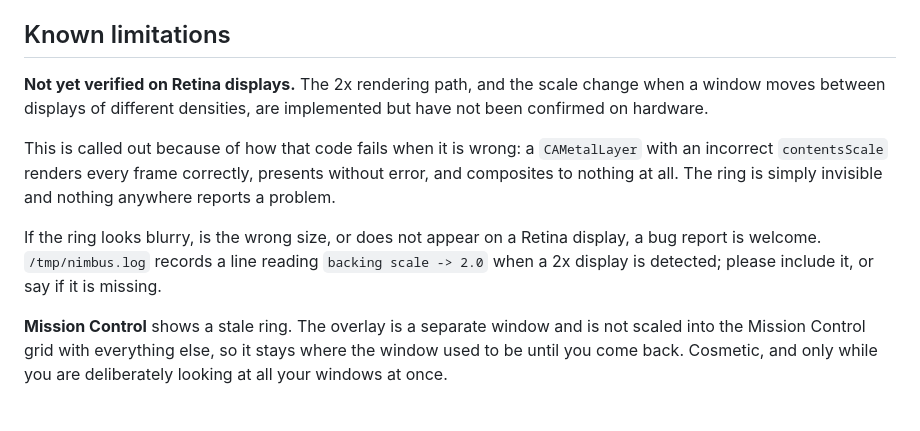
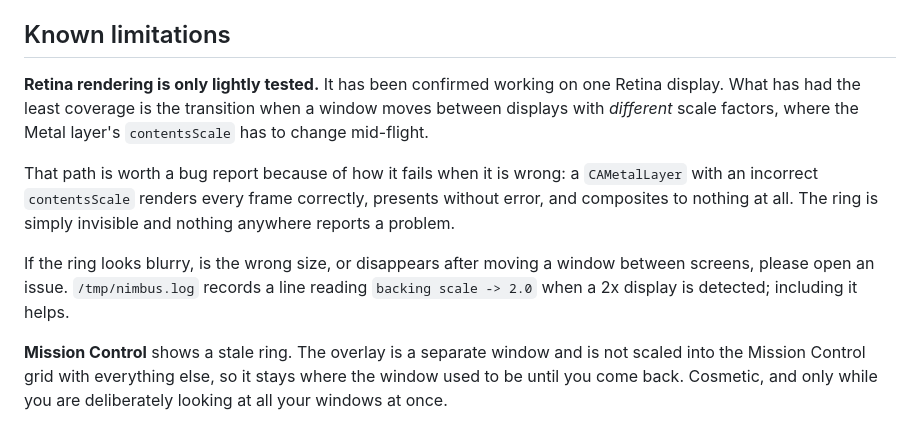
Before and after one commit to vivosAi/nimbus, a Markdown page: README.md, the part around the change. Drawn GitHub-style.

Commit message:
Add the demo page, and record that Retina rendering now works
The demo is a WebGL port of the ring shader drawing two simulated
displays with four overlapping windows; clicking one moves the focus
ring to it. Two displays rather than one because multi-monitor is where
losing track of keyboard focus actually costs something, and windows
that overlap in landscape proportions because that is what a desktop
looks like.

It matters more than a screenshot would: Nimbus asks for Accessibility
permission, the most powerful thing a Mac app can request, from people
who have never heard of it. Seeing exactly what it does, without
installing it, is worth a duplicated shader.

The page also explains why the colour rotates, which otherwise reads as
a gimmick: anything constant fades from awareness — habituation, sensory
adaptation, banner blindness — so a static marker would work for a week
and be invisible by the end of the month.

Notes on the port: `half` is reserved in GLSL ES just as it is a type
name in Metal; fbm uses fixed octave counts because GLSL ES 1.00 needs
constant loop bounds, which keeps this on WebGL 1; phases are integrated
per frame rather than computed as time * speed, reproducing the fix made
in the app.

Retina rendering has now been confirmed on a Retina display, so the
README no longer claims the path is entirely unverified. The transition
between displays of different scale factors is still thinly covered and
is called out as the case worth reporting.

```diff
--- a/README.md
+++ b/README.md
@@ -138,19 +138,19 @@ Gatekeeper, so there is no unsigned distribution path.
 
 ## Known limitations
 
-**Not yet verified on Retina displays.** The 2x rendering path, and the scale
-change when a window moves between displays of different densities, are
-implemented but have not been confirmed on hardware.
+**Retina rendering is only lightly tested.** It has been confirmed working on
+one Retina display. What has had the least coverage is the transition when a
+window moves between displays with *different* scale factors, where the Metal
+layer's `contentsScale` has to change mid-flight.
 
-This is called out because of how that code fails when it is wrong: a
+That path is worth a bug report because of how it fails when it is wrong: a
 `CAMetalLayer` with an incorrect `contentsScale` renders every frame correctly,
 presents without error, and composites to nothing at all. The ring is simply
 invisible and nothing anywhere reports a problem.
 
-If the ring looks blurry, is the wrong size, or does not appear on a Retina
-display, a bug report is welcome. `/tmp/nimbus.log` records a line reading
-`backing scale -> 2.0` when a 2x display is detected; please include it, or say
-if it is missing.
+If the ring looks blurry, is the wrong size, or disappears after moving a window
+between screens, please open an issue. `/tmp/nimbus.log` records a line reading
+`backing scale -> 2.0` when a 2x display is detected; including it helps.
 
 **Mission Control** shows a stale ring. The overlay is a separate window and is
 not scaled into the Mission Control grid with everything else, so it stays where
```
Also changed, not shown: docs/apple-touch-icon.png (added), docs/favicon-16.png (added), docs/favicon-32.png (added), docs/icon.png (added), 2 other files.
